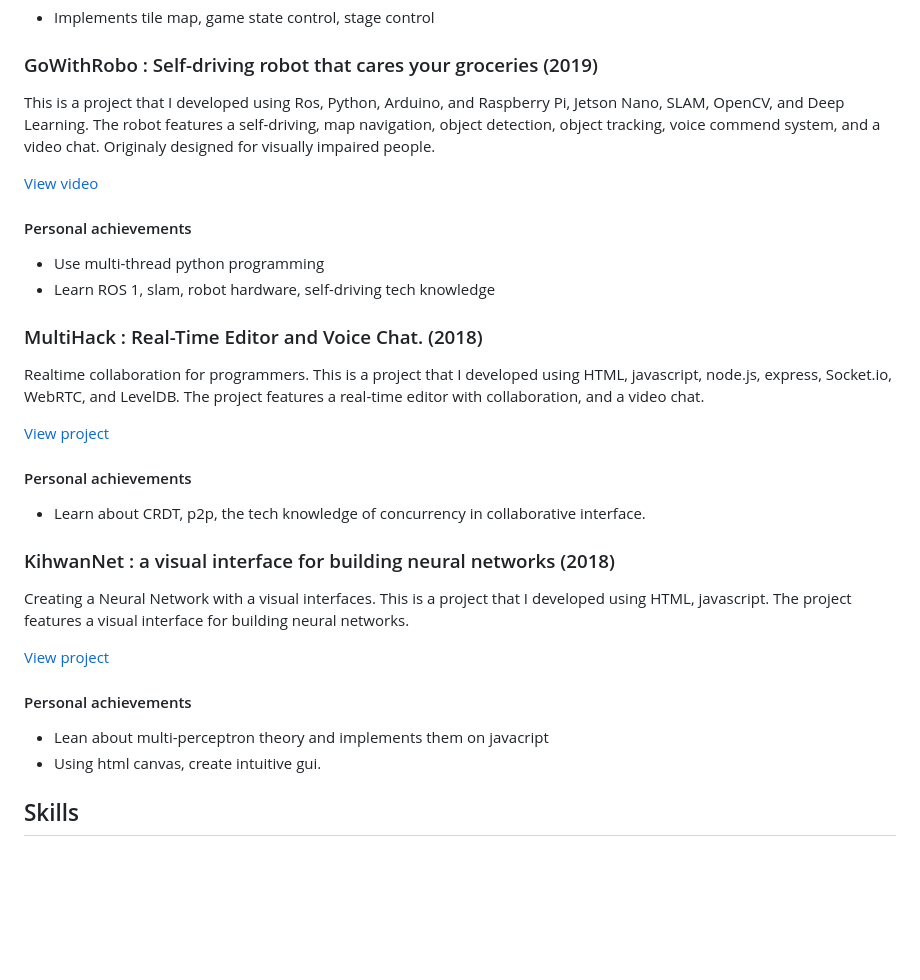
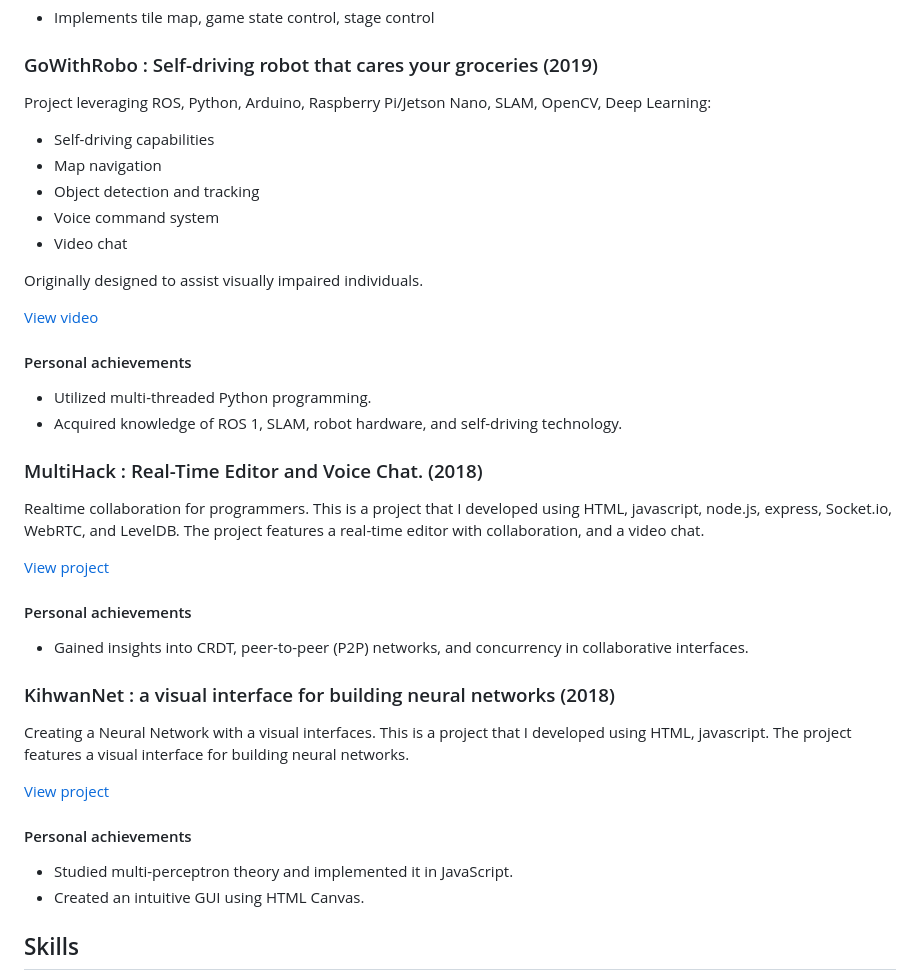
Before and after one commit to kifhan/kifhan, a Markdown page: README.md, the part around one of its changes. Rendered like a GitHub page; blank space fills up the shorter version.

```diff
--- a/README.md
+++ b/README.md
@@ -73,14 +77,21 @@ This is a 2D game that I developed using Phaser 3. The game features a simple st
 
 ### GoWithRobo : Self-driving robot that cares your groceries (2019)
 
-This is a project that I developed using Ros, Python, Arduino, and Raspberry Pi, Jetson Nano, SLAM, OpenCV, and Deep Learning. The robot features a self-driving, map navigation, object detection, object tracking, voice commend system, and a video chat. Originaly designed for visually impaired people.
+Project leveraging ROS, Python, Arduino, Raspberry Pi/Jetson Nano, SLAM, OpenCV, Deep Learning:
+  * Self-driving capabilities
+  * Map navigation
+  * Object detection and tracking
+  * Voice command system
+  * Video chat
+
+Originally designed to assist visually impaired individuals.
 
 [View video](https://youtu.be/MZVMW8I5pdE)
 
 #### Personal achievements
 
-- Use multi-thread python programming
-- Learn ROS 1, slam, robot hardware, self-driving tech knowledge
+- Utilized multi-threaded Python programming.
+- Acquired knowledge of ROS 1, SLAM, robot hardware, and self-driving technology.
 
 ### MultiHack : Real-Time Editor and Voice Chat. (2018)
 
@@ -90,7 +101,7 @@ Realtime collaboration for programmers. This is a project that I developed using
 
 #### Personal achievements
 
-- Learn about CRDT, p2p, the tech knowledge of concurrency in collaborative interface.
+- Gained insights into CRDT, peer-to-peer (P2P) networks, and concurrency in collaborative interfaces.
 
 ### KihwanNet : a visual interface for building neural networks (2018)
 
@@ -100,8 +111,8 @@ Creating a Neural Network with a visual interfaces. This is a project that I dev
 
 #### Personal achievements
 
-- Lean about multi-perceptron theory and implements them on javacript
-- Using html canvas, create intuitive gui.
+- Studied multi-perceptron theory and implemented it in JavaScript.
+- Created an intuitive GUI using HTML Canvas.
 
 ## Skills
 
```
Also changed, not shown: other parts of README.md (+24 -20 lines).
